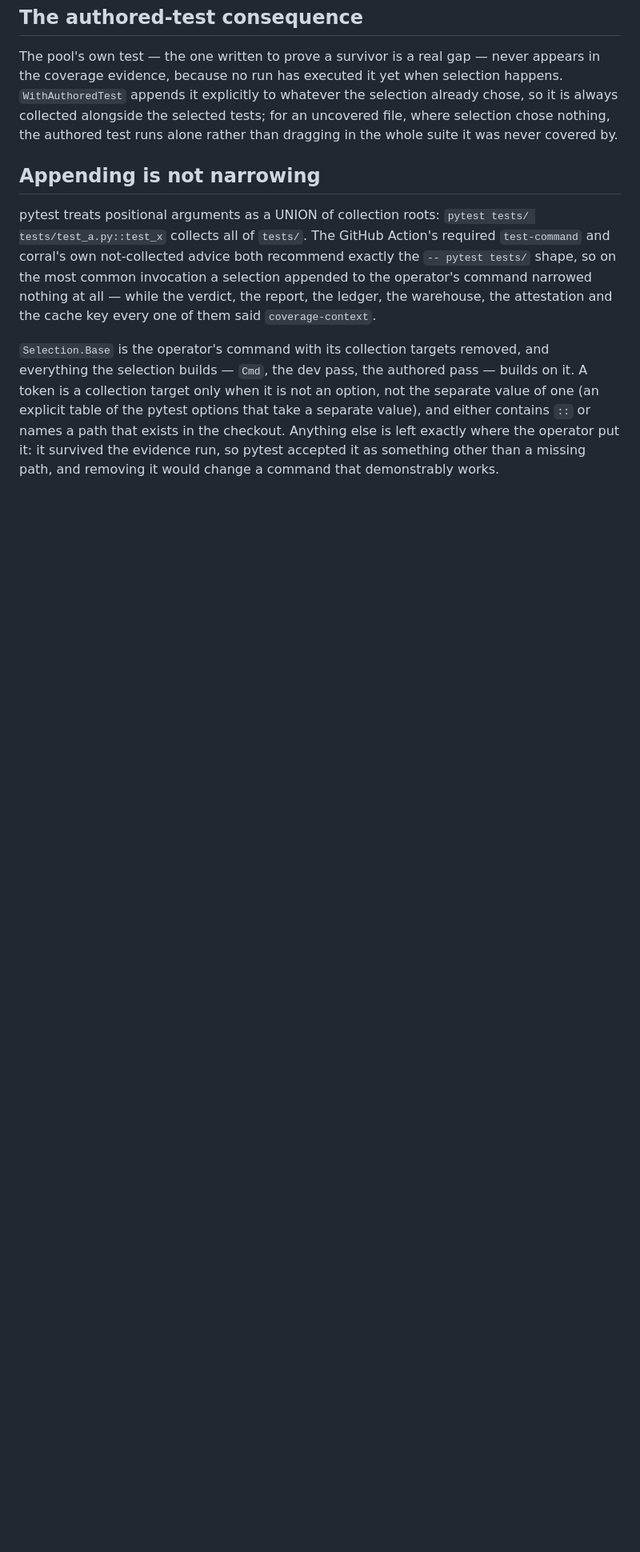
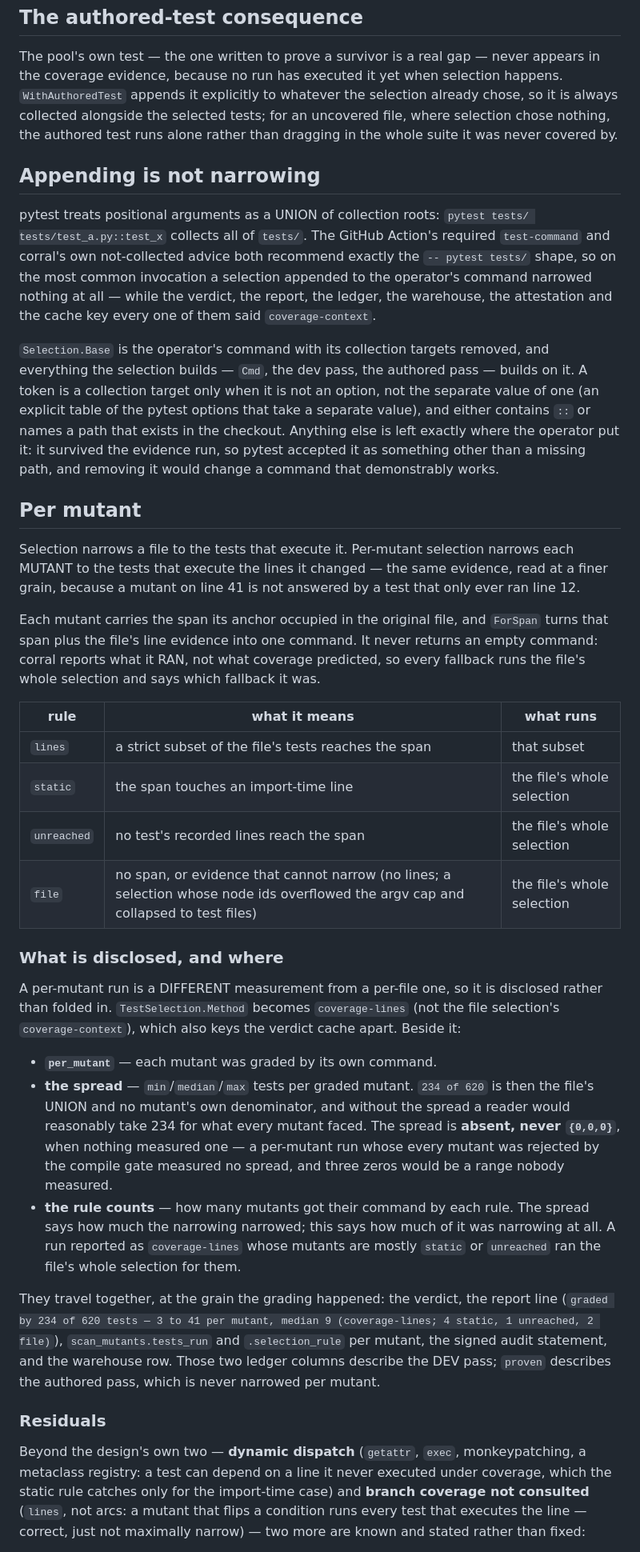
Before and after one commit to pdbethke/corralai, a Markdown page: docs/design/test-selection.md, the part around one of its changes. Shown at 80% size. Rendered like a GitHub page; blank space fills up the shorter version.

```diff
--- a/docs/design/test-selection.md
+++ b/docs/design/test-selection.md
@@ -157,3 +168,59 @@ put it: it survived the evidence run, so pytest accepted it as something
 other than a missing path, and removing it would change a command that
 demonstrably works.
 
+## Per mutant
+
+Selection narrows a file to the tests that execute it. Per-mutant selection
+narrows each MUTANT to the tests that execute the lines it changed — the
+same evidence, read at a finer grain, because a mutant on line 41 is not
+answered by a test that only ever ran line 12.
+
+Each mutant carries the span its anchor occupied in the original file, and
+`ForSpan` turns that span plus the file's line evidence into one command. It
+never returns an empty command: corral reports what it RAN, not what
+coverage predicted, so every fallback runs the file's whole selection and
+says which fallback it was.
+
+| rule | what it means | what runs |
+|---|---|---|
+| `lines` | a strict subset of the file's tests reaches the span | that subset |
+| `static` | the span touches an import-time line | the file's whole selection |
+| `unreached` | no test's recorded lines reach the span | the file's whole selection |
+| `file` | no span, or evidence that cannot narrow (no lines; a selection whose node ids overflowed the argv cap and collapsed to test files) | the file's whole selection |
+
+### What is disclosed, and where
+
+A per-mutant run is a DIFFERENT measurement from a per-file one, so it is
+disclosed rather than folded in. `TestSelection.Method` becomes
+`coverage-lines` (not the file selection's `coverage-context`), which also
+keys the verdict cache apart. Beside it:
+
+- **`per_mutant`** — each mutant was graded by its own command.
+- **the spread** — `min`/`median`/`max` tests per graded mutant. `234 of 620`
+  is then the file's UNION and no mutant's own denominator, and without the
+  spread a reader would reasonably take 234 for what every mutant faced. The
+  spread is **absent, never `{0,0,0}`**, when nothing measured one — a
+  per-mutant run whose every mutant was rejected by the compile gate measured
+  no spread, and three zeros would be a range nobody measured.
+- **the rule counts** — how many mutants got their command by each rule. The
+  spread says how much the narrowing narrowed; this says how much of it was
+  narrowing at all. A run reported as `coverage-lines` whose mutants are
+  mostly `static` or `unreached` ran the file's whole selection for them.
+
+They travel together, at the grain the grading happened: the verdict, the
+report line (`graded by 234 of 620 tests — 3 to 41 per mutant, median 9
+(coverage-lines; 4 static, 1 unreached, 2 file)`), `scan_mutants.tests_run`
+and `.selection_rule` per mutant, the signed audit statement, and the
+warehouse row. Those two ledger columns describe the DEV pass; `proven`
+describes the authored pass, which is never narrowed per mutant.
+
+### Residuals
+
+Beyond the design's own two — **dynamic dispatch** (`getattr`, `exec`,
+monkeypatching, a metaclass registry: a test can depend on a line it never
+executed under coverage, which the static rule catches only for the
+import-time case) and **branch coverage not consulted** (`lines`, not arcs:
+a mutant that flips a condition runs every test that executes the line —
+correct, just not maximally narrow) — two more are known and stated rather
+than fixed:
+
```
Also changed, not shown: other parts of docs/design/test-selection.md (+44 -3 lines).
